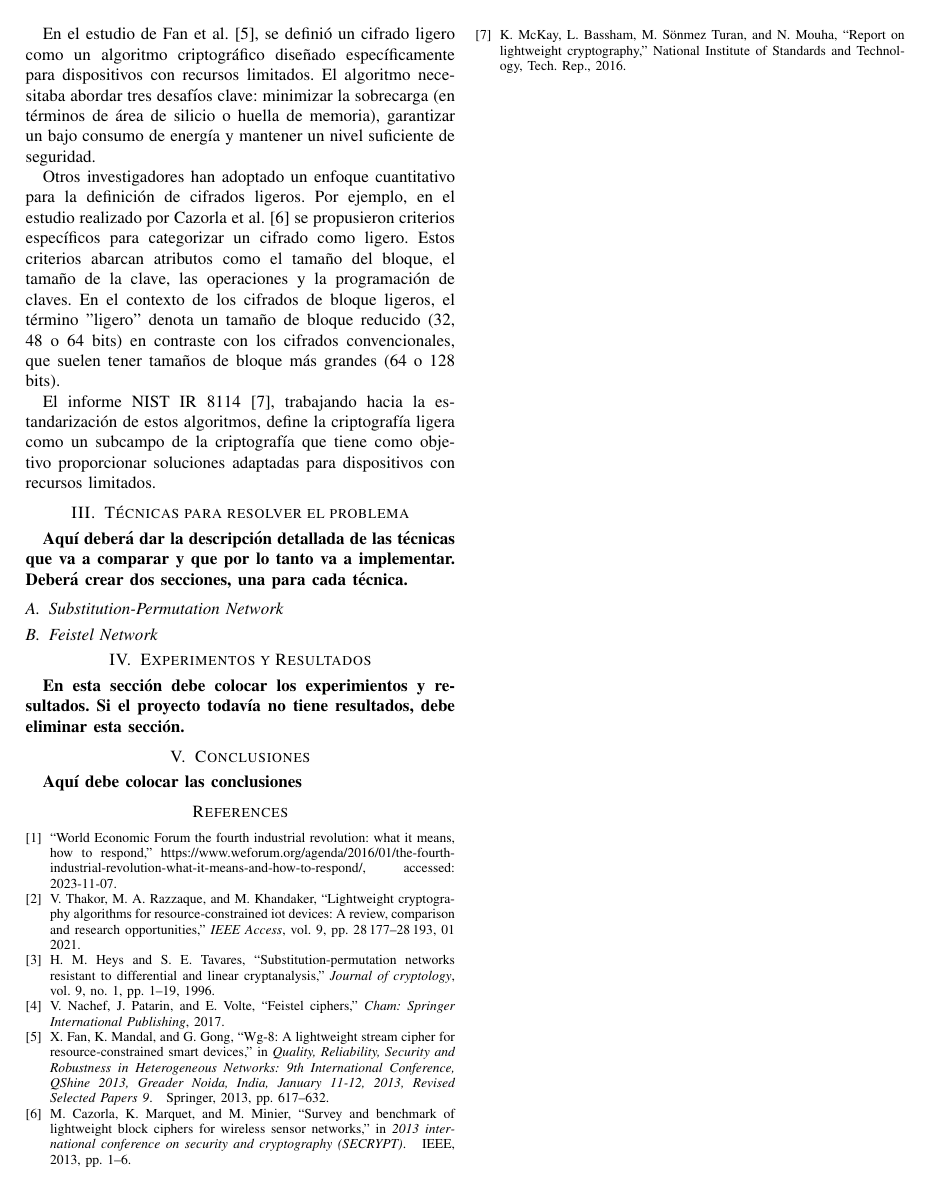
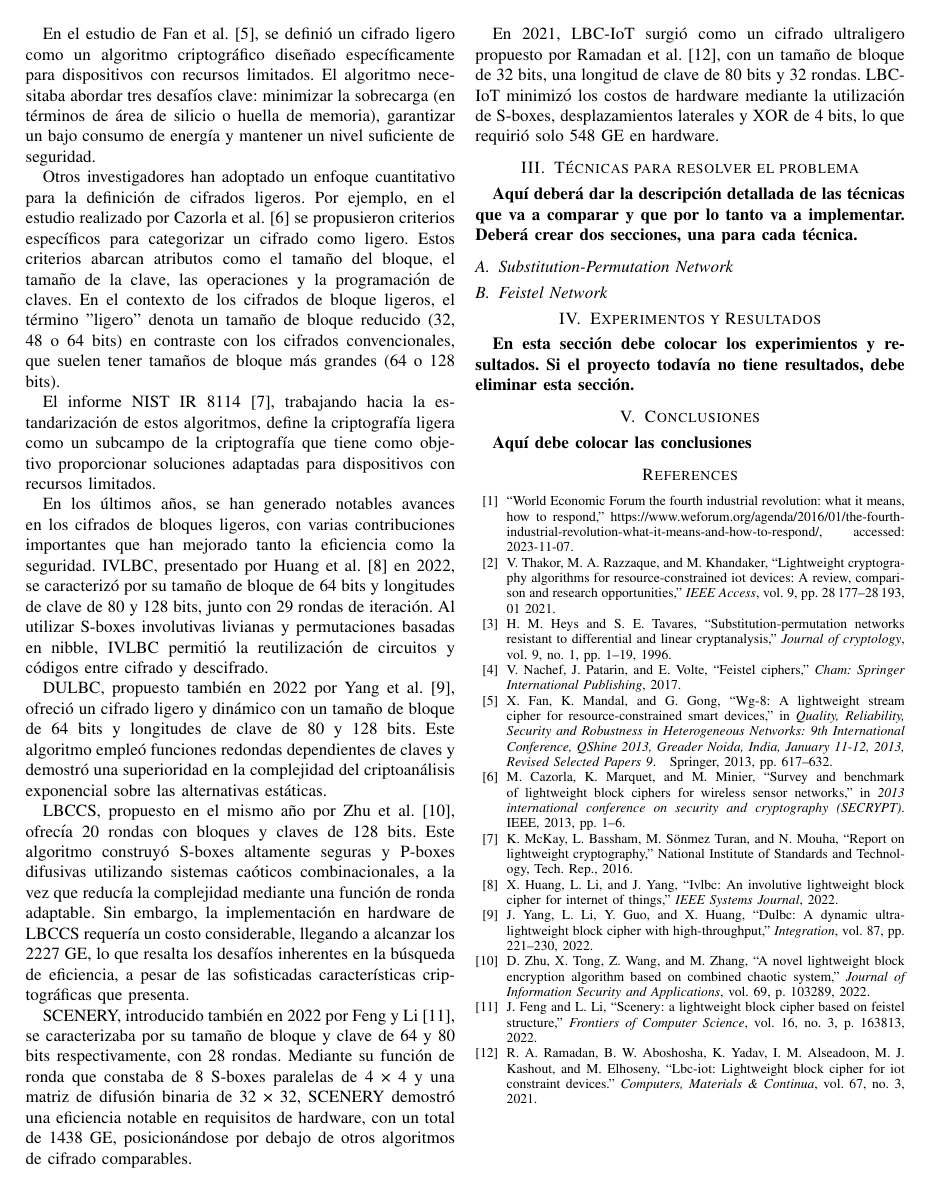
Before and after one commit to fernandoramirez1337/PFC, a LaTeX paper (source/main.tex, which reads source/bibliography/references.bib): page 2 of 2. The pictures show the PDF file source/main.pdf that the author committed with the source.

Commit message:
state-of-the-art2.0

```diff
--- a/source/bibliography/references.bib
+++ b/source/bibliography/references.bib
@@ -301,3 +301,41 @@ journal = {IACR Cryptology ePrint Archive}
   year={1996},
   publisher={Springer}
 }
+
+@article{IVLBC,
+  title={IVLBC: An involutive lightweight block cipher for Internet of Things},
+  author={Huang, Xiantong and Li, Lang and Yang, Jinling},
+  journal={IEEE Systems Journal},
+  year={2022},
+  publisher={IEEE}
+}
+
+@article{LBCCS,
+  title={A novel lightweight block encryption algorithm based on combined chaotic system},
+  author={Zhu, Ding and Tong, Xiaojun and Wang, Zhu and Zhang, Miao},
+  journal={Journal of Information Security and Applications},
+  volume={69},
+  pages={103289},
+  year={2022},
+  publisher={Elsevier}
+}
+
+@article{SCENERY,
+  title={SCENERY: a lightweight block cipher based on Feistel structure},
+  author={Feng, Jingya and Li, Lang},
+  journal={Frontiers of Computer Science},
+  volume={16},
+  number={3},
+  pages={163813},
+  year={2022},
+  publisher={Springer}
+}
+
+@article{LBC-IoT,
+  title={LBC-IoT: Lightweight Block Cipher for IoT Constraint Devices.},
+  author={Ramadan, Rabie A and Aboshosha, Bassam W and Yadav, Kusum and Alseadoon, Ibrahim M and Kashout, Munawar J and Elhoseny, Mohamed},
+  journal={Computers, Materials \& Continua},
+  volume={67},
+  number={3},
+  year={2021}
+}
--- a/source/main.tex
+++ b/source/main.tex
@@ -66,6 +66,17 @@ Otros investigadores han adoptado un enfoque cuantitativo para la definición de
 El informe NIST IR 8114\cite{NIST}, trabajando hacia la estandarización de estos algoritmos, define la criptografía ligera como un subcampo de la criptografía que tiene como objetivo proporcionar soluciones adaptadas para dispositivos con recursos limitados.
 
 
+En los últimos años, se han generado notables avances en los cifrados de bloques ligeros, con varias contribuciones importantes que han mejorado tanto la eficiencia como la seguridad. IVLBC, presentado por Huang et al.\cite{IVLBC} en 2022, se caracterizó por su tamaño de bloque de 64 bits y longitudes de clave de 80 y 128 bits, junto con 29 rondas de iteración. Al utilizar S-boxes involutivas livianas y permutaciones basadas en nibble, IVLBC permitió la reutilización de circuitos y códigos entre cifrado y descifrado.
+
+DULBC, propuesto también en 2022 por Yang et al.\cite{DULBC}, ofreció un cifrado ligero y dinámico con un tamaño de bloque de 64 bits y longitudes de clave de 80 y 128 bits. Este algoritmo empleó funciones redondas dependientes de claves y demostró una superioridad en la complejidad del criptoanálisis exponencial sobre las alternativas estáticas.
+
+LBCCS, propuesto en el mismo año por Zhu et al.\cite{LBCCS}, ofrecía 20 rondas con bloques y claves de 128 bits. Este algoritmo construyó S-boxes altamente seguras y P-boxes difusivas utilizando sistemas caóticos combinacionales, a la vez que reducía la complejidad mediante una función de ronda adaptable. Sin embargo, la implementación en hardware de LBCCS requería un costo considerable, llegando a alcanzar los 2227 GE, lo que resalta los desafíos inherentes en la búsqueda de eficiencia, a pesar de las sofisticadas características criptográficas que presenta.
+
+SCENERY, introducido también en 2022 por Feng y Li\cite{SCENERY}, se caracterizaba por su tamaño de bloque y clave de 64 y 80 bits respectivamente, con 28 rondas. Mediante su función de ronda que constaba de 8 S-boxes paralelas de 4 × 4 y una matriz de difusión binaria de 32 × 32, SCENERY demostró una eficiencia notable en requisitos de hardware, con un total de 1438 GE, posicionándose por debajo de otros algoritmos de cifrado comparables.
+
+En 2021, LBC-IoT surgió como un cifrado ultraligero propuesto por Ramadan et al.\cite{LBC-IoT}, con un tamaño de bloque de 32 bits, una longitud de clave de 80 bits y 32 rondas. LBC-IoT minimizó los costos de hardware mediante la utilización de S-boxes, desplazamientos laterales y XOR de 4 bits, lo que requirió solo 548 GE en hardware.
+
+
 \section{Técnicas para resolver el problema} \label{tecnicas}
 \textbf{Aquí deberá dar la descripción detallada de las técnicas que va a comparar y que por lo tanto va a implementar. Deberá crear dos secciones, una para cada técnica.}
 
```
Also changed, not shown: source/main.pdf.
